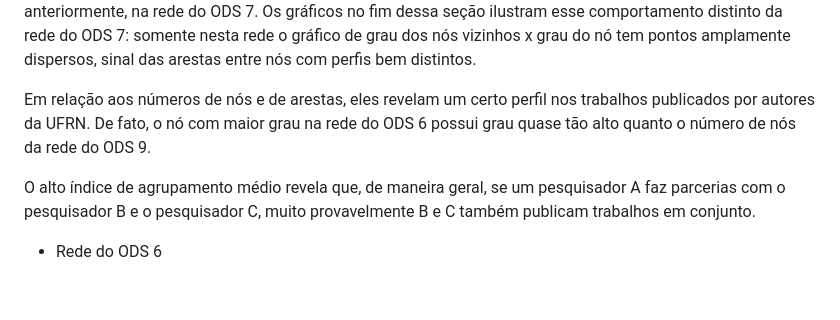
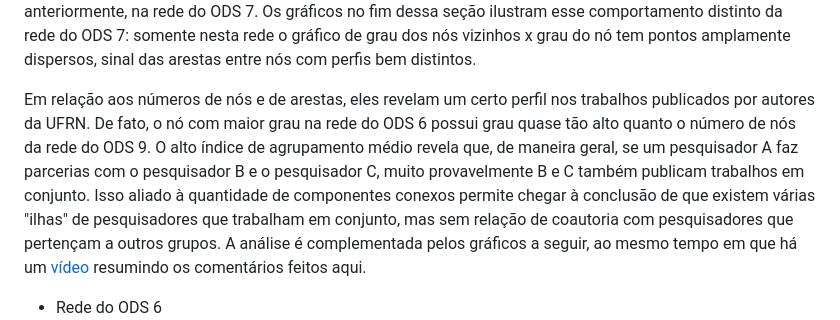
Before and after one commit to juscelinoaraujo/aed2, a Markdown page: README.md, the part around the change. Rendered like a GitHub page; blank space fills up the shorter version.

```diff
--- a/README.md
+++ b/README.md
@@ -47,9 +47,7 @@ A análise foi feita construindo-se um grafo (ou rede) para cada um dos ODS acim
 
 A partir da Tabela acima, nota-se que à exceção da rede do ODS 7, em geral os grafos obtidos possuem alto grau de assortatividade. Isso significa que os nós em geral se conectam com outros que possuem grau semelhante. No domínio em que isso é feito, ou seja, redes de coautoria, isso revela o seguinte comportamento: pesquisadores fazem parceria mais recorrentemente com outros que têm aproximadamente o mesmo número de parcerias acadêmicas.  Esse comportamento só não é observado, como salientado anteriormente, na rede do ODS 7. Os gráficos no fim dessa seção ilustram esse comportamento distinto da rede do ODS 7: somente nesta rede o gráfico de grau dos nós vizinhos x grau do nó tem pontos amplamente dispersos, sinal das arestas entre nós com perfis bem distintos.
 
-Em relação aos números de nós e de arestas, eles revelam um certo perfil nos trabalhos publicados por autores da UFRN. De fato, o nó com maior grau na rede do ODS 6 possui grau quase tão alto quanto o número de nós da rede do ODS 9.
-
-O alto índice de agrupamento médio revela que, de maneira geral, se um pesquisador A faz parcerias com o pesquisador B e o pesquisador C, muito provavelmente B e C também publicam trabalhos em conjunto.
+Em relação aos números de nós e de arestas, eles revelam um certo perfil nos trabalhos publicados por autores da UFRN. De fato, o nó com maior grau na rede do ODS 6 possui grau quase tão alto quanto o número de nós da rede do ODS 9. O alto índice de agrupamento médio revela que, de maneira geral, se um pesquisador A faz parcerias com o pesquisador B e o pesquisador C, muito provavelmente B e C também publicam trabalhos em conjunto. Isso aliado à quantidade de componentes conexos permite chegar à conclusão de que existem várias "ilhas" de pesquisadores que trabalham em conjunto, mas sem relação de coautoria com pesquisadores que pertençam a outros grupos. A análise é complementada pelos gráficos a seguir, ao mesmo tempo em que há um [vídeo]() resumindo os comentários feitos aqui.
 
 * Rede do ODS 6
 ![](fig/ods6.png)
```
